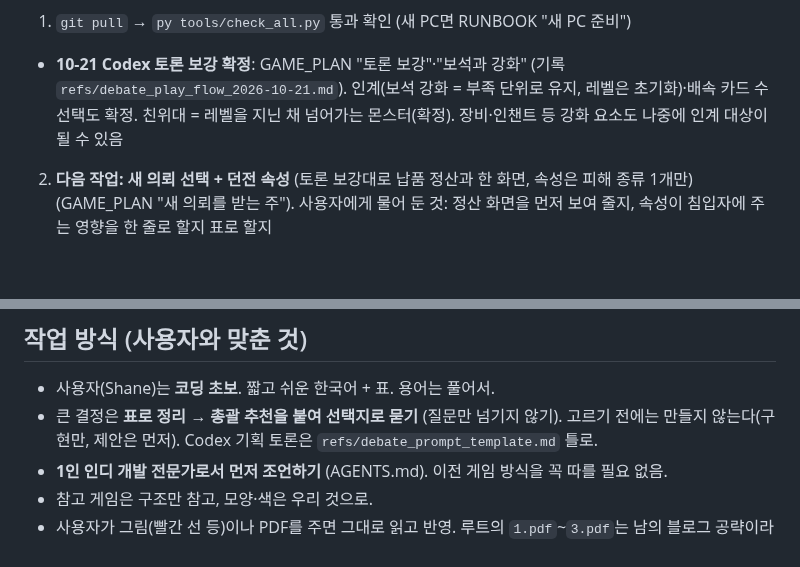
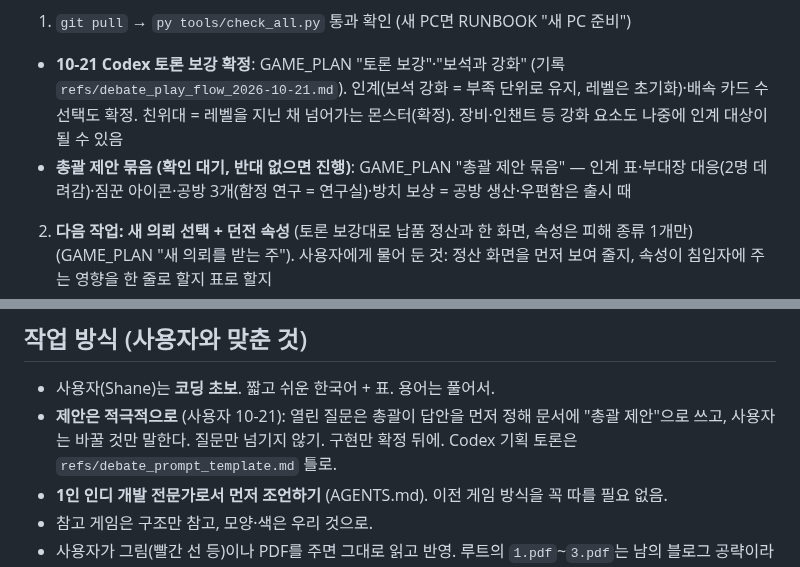
Before and after one commit to stlemm-rgb/dungeon, a Markdown page: HANDOFF.md, 2 parts joined by grey strips. GitHub-like rendering; blank space fills up the shorter version.

```diff
--- a/HANDOFF.md
+++ b/HANDOFF.md
@@ -9,6 +9,7 @@
 > 결정은 `docs/GAME_PLAN.md` "플레이 흐름 (2026-10-21)" 절 (큰 흐름·전투 흐름·세부 결정·보완 결정·TDL). 그림: https://claude.ai/artifact/XuMEbD9fHC8HGVnHh2KfJQ (비공개)
 1. `git pull` → `py tools/check_all.py` 통과 확인 (새 PC면 RUNBOOK "새 PC 준비")
 - **10-21 Codex 토론 보강 확정**: GAME_PLAN "토론 보강"·"보석과 강화" (기록 `refs/debate_play_flow_2026-10-21.md`). 인계(보석 강화 = 부족 단위로 유지, 레벨은 초기화)·배속 카드 수 선택도 확정. 친위대 = 레벨을 지닌 채 넘어가는 몬스터(확정). 장비·인챈트 등 강화 요소도 나중에 인계 대상이 될 수 있음
+- **총괄 제안 묶음 (확인 대기, 반대 없으면 진행)**: GAME_PLAN "총괄 제안 묶음" — 인계 표·부대장 대응(2명 데려감)·짐꾼 아이콘·공방 3개(함정 연구 = 연구실)·방치 보상 = 공방 생산·우편함은 출시 때
 2. **다음 작업: 새 의뢰 선택 + 던전 속성** (토론 보강대로 납품 정산과 한 화면, 속성은 피해 종류 1개만) (GAME_PLAN "새 의뢰를 받는 주"). 사용자에게 물어 둔 것: 정산 화면을 먼저 보여 줄지, 속성이 침입자에 주는 영향을 한 줄로 할지 표로 할지
 3. 그다음 후보: 홈 활동 4가지(몬스터 강화·함정 연구·부대장 대화·소환) 화면
 - 끝난 것 (10-21): 사용자 시험 "리듬 나쁘지 않음" / 금 쓴 건설 없으면 다음 주 막힘 / 적 레벨·힘이 던전 가치에 맞춤(새 던전은 약함) / 카드 고른 순간 = 저장 지점(저장 v4) / 홈 무대 = 아이소메트릭 방(`stage.js` 표: 가구·벽 소품·캐릭터 5명이 걸어 다님, 몬스터 없음) / 무대 오른쪽 위 퀘스트 버튼 → 팝업 / 홈 알림에 평균 레벨
@@ -72,7 +73,7 @@
 
 ## 작업 방식 (사용자와 맞춘 것)
 - 사용자(Shane)는 **코딩 초보**. 짧고 쉬운 한국어 + 표. 용어는 풀어서.
-- 큰 결정은 **표로 정리 → 총괄 추천을 붙여 선택지로 묻기** (질문만 넘기지 않기). 고르기 전에는 만들지 않는다(구현만, 제안은 먼저). Codex 기획 토론은 `refs/debate_prompt_template.md` 틀로.
+- **제안은 적극적으로** (사용자 10-21): 열린 질문은 총괄이 답안을 먼저 정해 문서에 "총괄 제안"으로 쓰고, 사용자는 바꿀 것만 말한다. 질문만 넘기지 않기. 구현만 확정 뒤에. Codex 기획 토론은 `refs/debate_prompt_template.md` 틀로.
 - **1인 인디 개발 전문가로서 먼저 조언하기** (AGENTS.md). 이전 게임 방식을 꼭 따를 필요 없음.
 - 참고 게임은 구조만 참고, 모양·색은 우리 것으로.
 - 사용자가 그림(빨간 선 등)이나 PDF를 주면 그대로 읽고 반영. 루트의 `1.pdf`~`3.pdf`는 남의 블로그 공략이라 저장소에 안 올림.
```
Also changed, not shown: docs/GAME_PLAN.md (+47 -0 lines).
